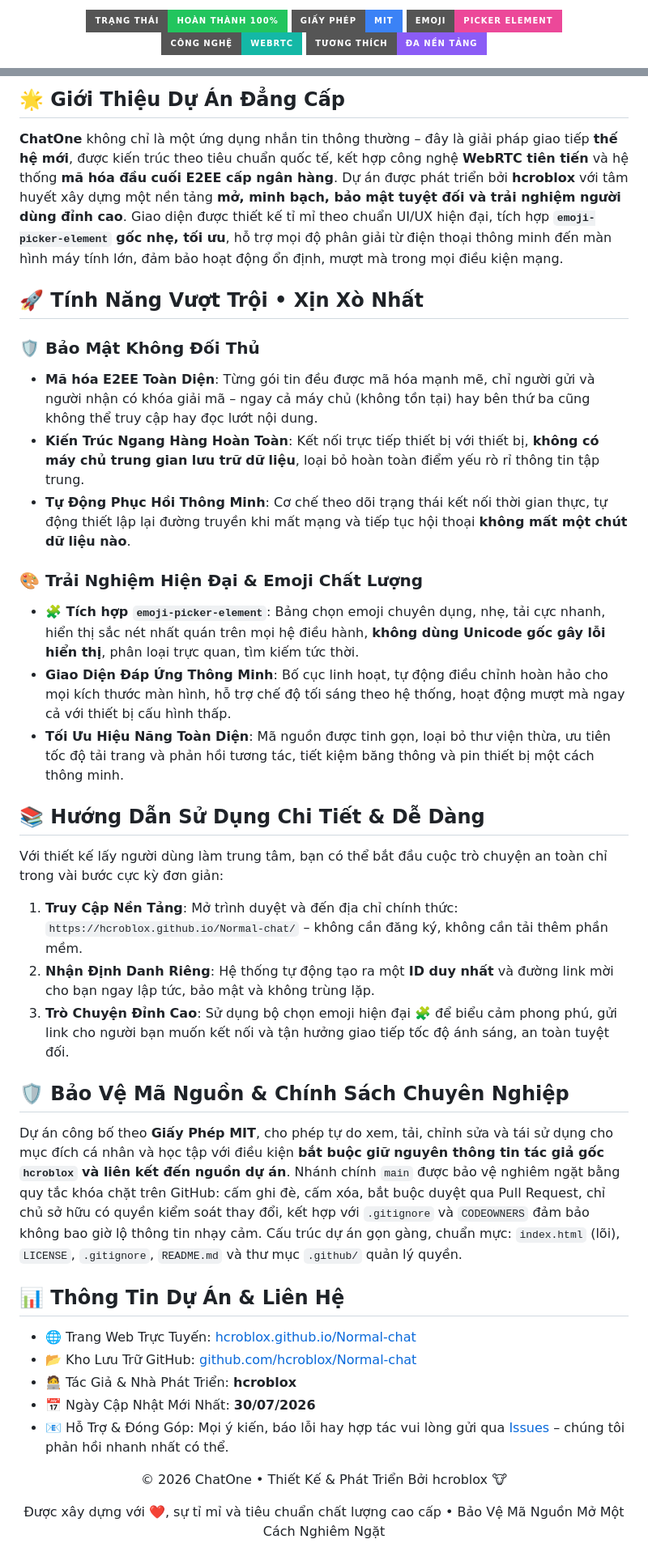
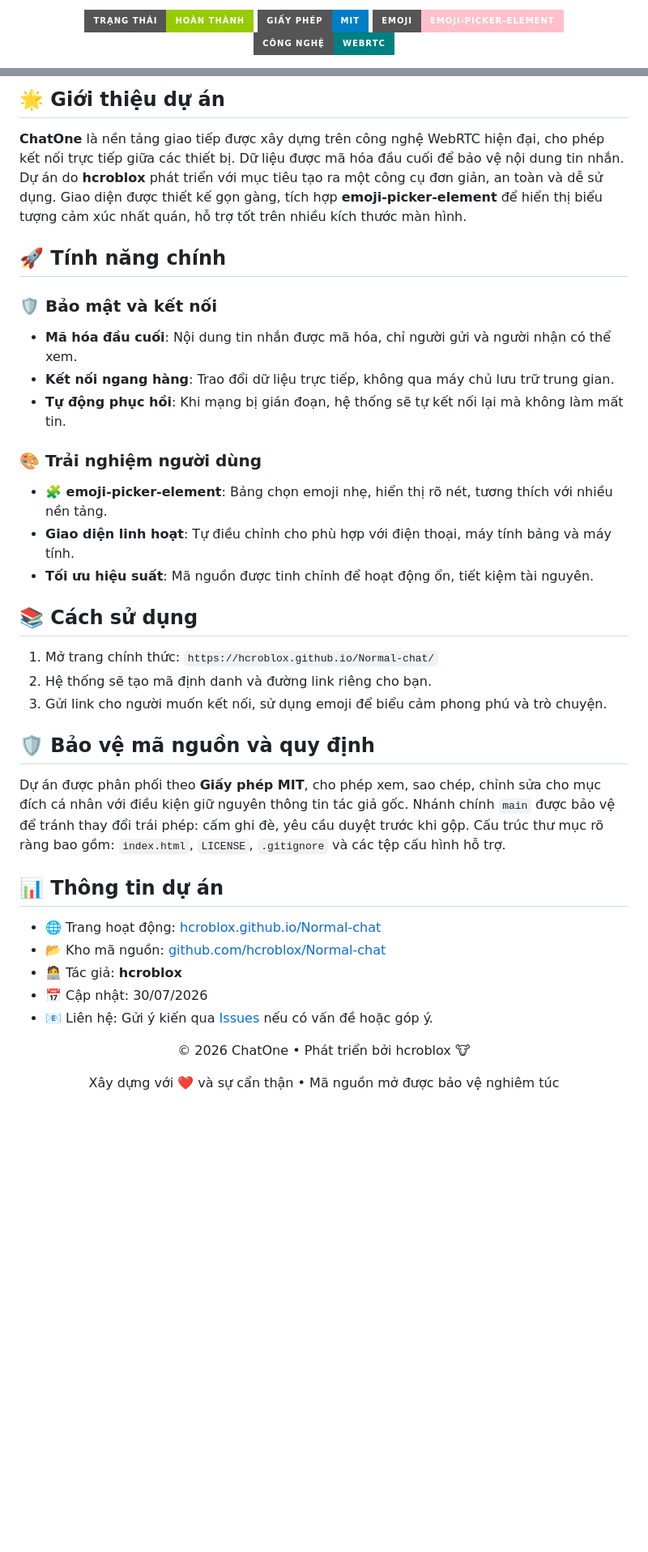
Before and after one commit to HCROBLOX/Normal-chat, a Markdown page: README.md, 2 parts joined by grey strips. Shown at 81% size. GitHub-like rendering; badges without logos; blank space fills up the shorter version.

```diff
--- a/README.md
+++ b/README.md
@@ -22,10 +22,9 @@
 
   <p align="center" style="position:relative; z-index:1;">
-    <img src="https://img.shields.io/badge/Trạng_Thái-Hoàn_Thành_100%25-22c55e?style=for-the-badge&logo=checkcircle&logoColor=white" alt="Status">
-    <img src="https://img.shields.io/badge/Giấy_Phép-MIT-3b82f6?style=for-the-badge&logo=legal&logoColor=white" alt="License">
-    <img src="https://img.shields.io/badge/Emoji-Picker_Element-ec4899?style=for-the-badge&logo=emoji&logoColor=white" alt="Emoji">
-    <img src="https://img.shields.io/badge/Công_Nghệ-WebRTC-14b8a6?style=for-the-badge&logo=webrtc&logoColor=white" alt="WebRTC">
-    <img src="https://img.shields.io/badge/Tương_Thích-Đa_Nền_Tảng-8b5cf6?style=for-the-badge&logo=devices&logoColor=white" alt="Responsive">
+    <img src="https://img.shields.io/badge/Trạng_thái-Hoàn_thành-green?style=for-the-badge" alt="Trạng thái">
+    <img src="https://img.shields.io/badge/Giấy_phép-MIT-blue?style=for-the-badge" alt="Giấy phép">
+    <img src="https://img.shields.io/badge/Emoji-emoji--picker--element-pink?style=for-the-badge" alt="Emoji">
+    <img src="https://img.shields.io/badge/Công_nghệ-WebRTC-teal?style=for-the-badge" alt="Công nghệ">
   </p>
 </div>
 
@@ -33,35 +32,34 @@
 
-## 🌟 Giới Thiệu Dự Án Đẳng Cấp
-**ChatOne** không chỉ là một ứng dụng nhắn tin thông thường – đây là giải pháp giao tiếp **thế hệ mới**, được kiến trúc theo tiêu chuẩn quốc tế, kết hợp công nghệ **WebRTC tiên tiến** và hệ thống **mã hóa đầu cuối E2EE cấp ngân hàng**. Dự án được phát triển bởi **hcroblox** với tâm huyết xây dựng một nền tảng **mở, minh bạch, bảo mật tuyệt đối và trải nghiệm người dùng đỉnh cao**. Giao diện được thiết kế tỉ mỉ theo chuẩn UI/UX hiện đại, tích hợp **`emoji-picker-element` gốc nhẹ, tối ưu**, hỗ trợ mọi độ phân giải từ điện thoại thông minh đến màn hình máy tính lớn, đảm bảo hoạt động ổn định, mượt mà trong mọi điều kiện mạng.
+## 🌟 Giới thiệu dự án
+**ChatOne** là nền tảng giao tiếp được xây dựng trên công nghệ WebRTC hiện đại, cho phép kết nối trực tiếp giữa các thiết bị. Dữ liệu được mã hóa đầu cuối để bảo vệ nội dung tin nhắn. Dự án do **hcroblox** phát triển với mục tiêu tạo ra một công cụ đơn giản, an toàn và dễ sử dụng. Giao diện được thiết kế gọn gàng, tích hợp **emoji-picker-element** để hiển thị biểu tượng cảm xúc nhất quán, hỗ trợ tốt trên nhiều kích thước màn hình.
 
-## 🚀 Tính Năng Vượt Trội • Xịn Xò Nhất
-### 🛡️ Bảo Mật Không Đối Thủ
-- **Mã hóa E2EE Toàn Diện**: Từng gói tin đều được mã hóa mạnh mẽ, chỉ người gửi và người nhận có khóa giải mã – ngay cả máy chủ (không tồn tại) hay bên thứ ba cũng không thể truy cập hay đọc lướt nội dung.
-- **Kiến Trúc Ngang Hàng Hoàn Toàn**: Kết nối trực tiếp thiết bị với thiết bị, **không có máy chủ trung gian lưu trữ dữ liệu**, loại bỏ hoàn toàn điểm yếu rò rỉ thông tin tập trung.
-- **Tự Động Phục Hồi Thông Minh**: Cơ chế theo dõi trạng thái kết nối thời gian thực, tự động thiết lập lại đường truyền khi mất mạng và tiếp tục hội thoại **không mất một chút dữ liệu nào**.
+## 🚀 Tính năng chính
+### 🛡️ Bảo mật và kết nối
+- **Mã hóa đầu cuối**: Nội dung tin nhắn được mã hóa, chỉ người gửi và người nhận có thể xem.
+- **Kết nối ngang hàng**: Trao đổi dữ liệu trực tiếp, không qua máy chủ lưu trữ trung gian.
+- **Tự động phục hồi**: Khi mạng bị gián đoạn, hệ thống sẽ tự kết nối lại mà không làm mất tin.
 
-### 🎨 Trải Nghiệm Hiện Đại & Emoji Chất Lượng
-- **🧩 Tích hợp `emoji-picker-element`**: Bảng chọn emoji chuyên dụng, nhẹ, tải cực nhanh, hiển thị sắc nét nhất quán trên mọi hệ điều hành, **không dùng Unicode gốc gây lỗi hiển thị**, phân loại trực quan, tìm kiếm tức thời.
-- **Giao Diện Đáp Ứng Thông Minh**: Bố cục linh hoạt, tự động điều chỉnh hoàn hảo cho mọi kích thước màn hình, hỗ trợ chế độ tối sáng theo hệ thống, hoạt động mượt mà ngay cả với thiết bị cấu hình thấp.
-- **Tối Ưu Hiệu Năng Toàn Diện**: Mã nguồn được tinh gọn, loại bỏ thư viện thừa, ưu tiên tốc độ tải trang và phản hồi tương tác, tiết kiệm băng thông và pin thiết bị một cách thông minh.
+### 🎨 Trải nghiệm người dùng
+- **🧩 emoji-picker-element**: Bảng chọn emoji nhẹ, hiển thị rõ nét, tương thích với nhiều nền tảng.
+- **Giao diện linh hoạt**: Tự điều chỉnh cho phù hợp với điện thoại, máy tính bảng và máy tính.
+- **Tối ưu hiệu suất**: Mã nguồn được tinh chỉnh để hoạt động ổn, tiết kiệm tài nguyên.
 
-## 📚 Hướng Dẫn Sử Dụng Chi Tiết & Dễ Dàng
-Với thiết kế lấy người dùng làm trung tâm, bạn có thể bắt đầu cuộc trò chuyện an toàn chỉ trong vài bước cực kỳ đơn giản:
-1. **Truy Cập Nền Tảng**: Mở trình duyệt và đến địa chỉ chính thức: `https://hcroblox.github.io/Normal-chat/` – không cần đăng ký, không cần tải thêm phần mềm.
-2. **Nhận Định Danh Riêng**: Hệ thống tự động tạo ra một **ID duy nhất** và đường link mời cho bạn ngay lập tức, bảo mật và không trùng lặp.
-3. **Trò Chuyện Đỉnh Cao**: Sử dụng bộ chọn emoji hiện đại 🧩 để biểu cảm phong phú, gửi link cho người bạn muốn kết nối và tận hưởng giao tiếp tốc độ ánh sáng, an toàn tuyệt đối.
+## 📚 Cách sử dụng
+1. Mở trang chính thức: `https://hcroblox.github.io/Normal-chat/`
+2. Hệ thống sẽ tạo mã định danh và đường link riêng cho bạn.
+3. Gửi link cho người muốn kết nối, sử dụng emoji để biểu cảm phong phú và trò chuyện.
 
-## 🛡️ Bảo Vệ Mã Nguồn & Chính Sách Chuyên Nghiệp
-Dự án công bố theo **Giấy Phép MIT**, cho phép tự do xem, tải, chỉnh sửa và tái sử dụng cho mục đích cá nhân và học tập với điều kiện **bắt buộc giữ nguyên thông tin tác giả gốc `hcroblox` và liên kết đến nguồn dự án**. Nhánh chính `main` được bảo vệ nghiêm ngặt bằng quy tắc khóa chặt trên GitHub: cấm ghi đè, cấm xóa, bắt buộc duyệt qua Pull Request, chỉ chủ sở hữu có quyền kiểm soát thay đổi, kết hợp với `.gitignore` và `CODEOWNERS` đảm bảo không bao giờ lộ thông tin nhạy cảm. Cấu trúc dự án gọn gàng, chuẩn mực: `index.html` (lõi), `LICENSE`, `.gitignore`, `README.md` và thư mục `.github/` quản lý quyền.
+## 🛡️ Bảo vệ mã nguồn và quy định
+Dự án được phân phối theo **Giấy phép MIT**, cho phép xem, sao chép, chỉnh sửa cho mục đích cá nhân với điều kiện giữ nguyên thông tin tác giả gốc. Nhánh chính `main` được bảo vệ để tránh thay đổi trái phép: cấm ghi đè, yêu cầu duyệt trước khi gộp. Cấu trúc thư mục rõ ràng bao gồm: `index.html`, `LICENSE`, `.gitignore` và các tệp cấu hình hỗ trợ.
 
-## 📊 Thông Tin Dự Án & Liên Hệ
-- 🌐 Trang Web Trực Tuyến: [hcroblox.github.io/Normal-chat](https://hcroblox.github.io/Normal-chat/)
-- 📂 Kho Lưu Trữ GitHub: [github.com/hcroblox/Normal-chat](https://github.com/hcroblox/Normal-chat)
-- 🧑‍💻 Tác Giả & Nhà Phát Triển: **hcroblox**
-- 📅 Ngày Cập Nhật Mới Nhất: **30/07/2026**
-- 📧 Hỗ Trợ & Đóng Góp: Mọi ý kiến, báo lỗi hay hợp tác vui lòng gửi qua [Issues](https://github.com/hcroblox/Normal-chat/issues) – chúng tôi phản hồi nhanh nhất có thể.
+## 📊 Thông tin dự án
+- 🌐 Trang hoạt động: [hcroblox.github.io/Normal-chat](https://hcroblox.github.io/Normal-chat/)
+- 📂 Kho mã nguồn: [github.com/hcroblox/Normal-chat](https://github.com/hcroblox/Normal-chat)
+- 🧑‍💻 Tác giả: **hcroblox**
+- 📅 Cập nhật: 30/07/2026
+- 📧 Liên hệ: Gửi ý kiến qua [Issues](https://github.com/hcroblox/Normal-chat/issues) nếu có vấn đề hoặc góp ý.
 
-<div align="center" style="margin-top:40px; padding-top:25px; border-top:2px solid #f1f5f9; background:linear-gradient(to bottom,#fff,#f8fafc); border-radius:0 0 18px 18px; margin:-35px -35px 35px -35px;">
-  <p style="font-size:1.1em; font-weight:bold; color:#1e293b; margin-bottom:15px;">© 2026 ChatOne • Thiết Kế & Phát Triển Bởi hcroblox 🐮</p>
-  <p style="color:#64748b; font-style:italic;">Được xây dựng với ❤️, sự tỉ mỉ và tiêu chuẩn chất lượng cao cấp • Bảo Vệ Mã Nguồn Mở Một Cách Nghiêm Ngặt</p>
+<div align="center" style="margin-top:35px; padding-top:25px; border-top:2px solid #f1f5f9; background:linear-gradient(to bottom,#fff,#f8fafc); border-radius:0 0 18px 18px; margin:-35px -35px 35px -35px;">
+  <p style="font-size:1.1em; font-weight:500; color:#1e293b; margin-bottom:12px;">© 2026 ChatOne • Phát triển bởi hcroblox 🐮</p>
+  <p style="color:#64748b;">Xây dựng với ❤️ và sự cẩn thận • Mã nguồn mở được bảo vệ nghiêm túc</p>
   <p style="margin-top:20px;">
```
Also changed, not shown: other parts of README.md (+16 -16 lines).
